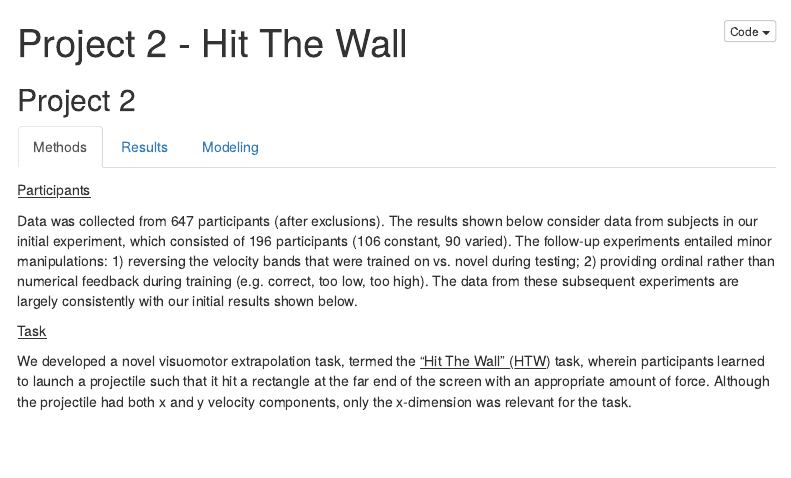
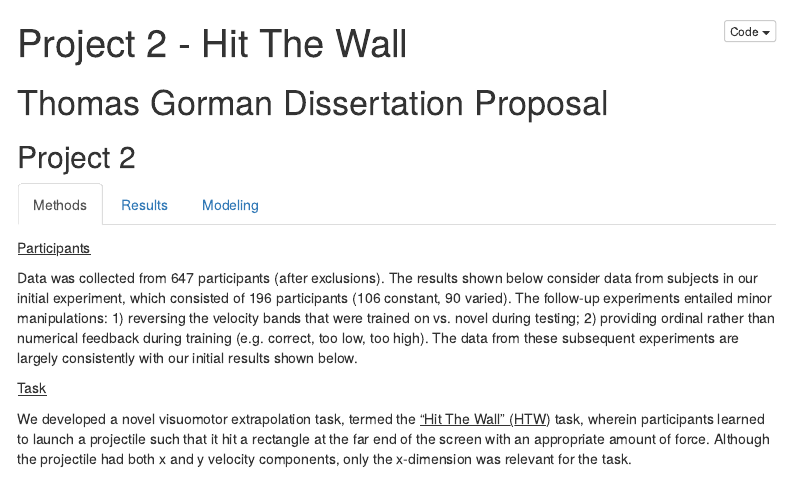
Before and after one commit to tegorman13/tegorman13.github.io, an R Markdown document (Dissertation_Proposal/HTW_Proposal.Rmd): the page in a window 1100 px wide, from its top. Rendered offline with R 4.5, knitr and Pandoc, with nearby package versions; code that draws random numbers runs with fixed seeds of ours; some code elsewhere in the file could not run offline; menus at the side of the page are left out.

Commit message:
update proposal

````diff
--- a/Dissertation_Proposal/HTW_Proposal.Rmd
+++ b/Dissertation_Proposal/HTW_Proposal.Rmd
@@ -22,6 +22,8 @@ chains = T
 knitr::opts_chunk$set(warning = FALSE)
 knitr::opts_chunk$set(fig.pos = 'h')
 ```
+
+# Thomas Gorman Dissertation Proposal
 
 ## Project 2 {.tabset}
 
````
Also changed, not shown: 2 other files.
